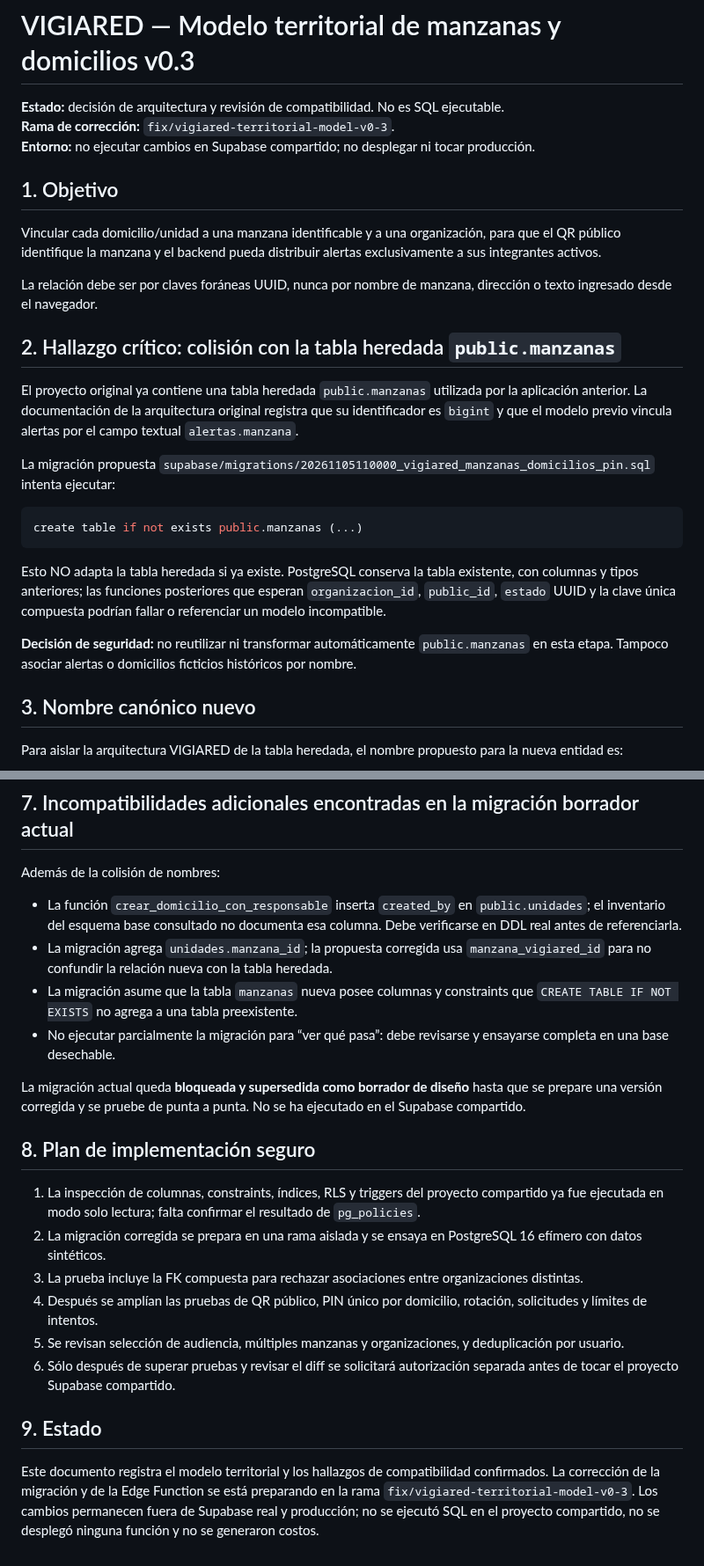
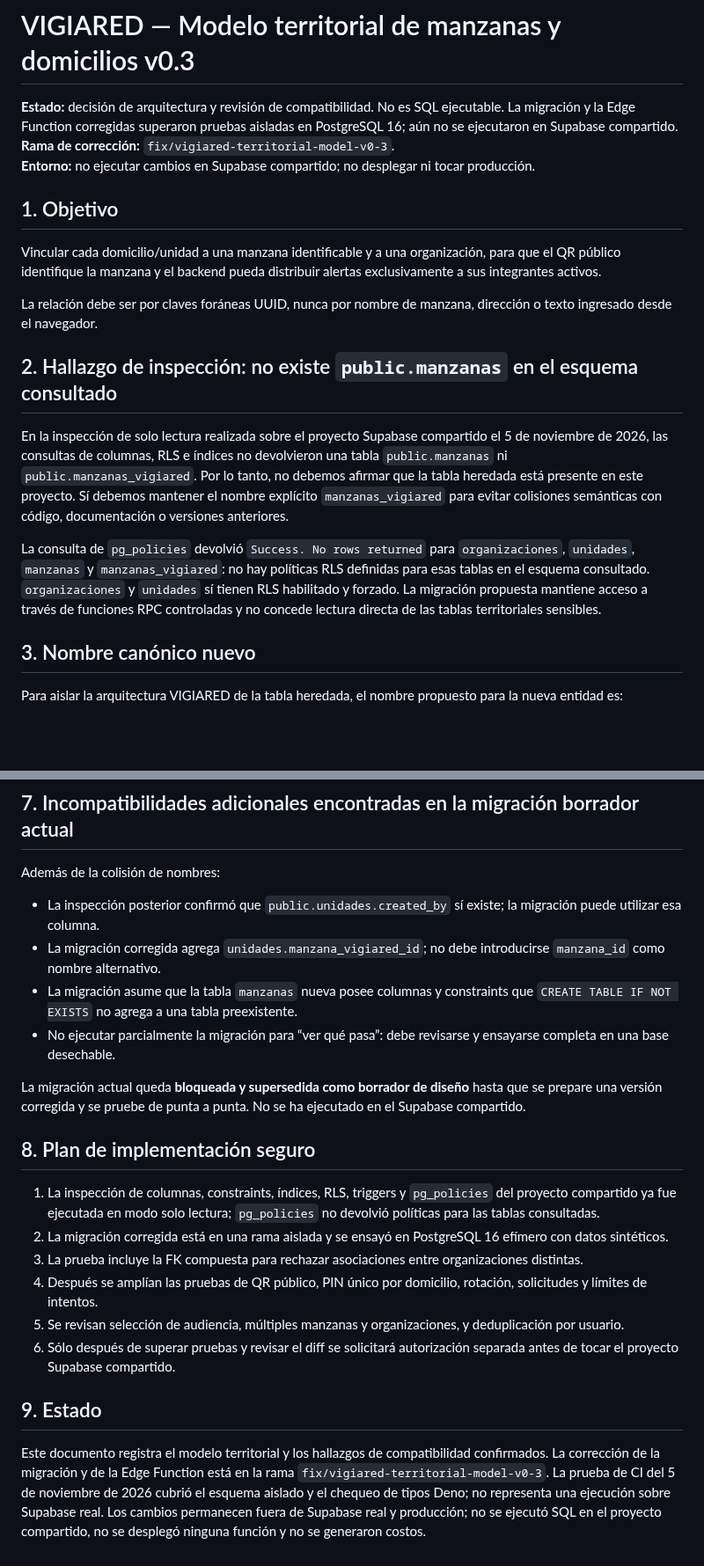
Before and after one commit to walterryban/ALERTA-VECINAL, a Markdown page: docs/VIGIARED-modelo-manzanas-domicilios-v0.3.md, 2 parts joined by grey strips. Shown at 88% size. Rendered like a GitHub page; blank space fills up the shorter version.

Commit message:
docs(vigiared): reconcile territorial inspection findings

````diff
--- a/docs/VIGIARED-modelo-manzanas-domicilios-v0.3.md
+++ b/docs/VIGIARED-modelo-manzanas-domicilios-v0.3.md
@@ -1,6 +1,6 @@
 # VIGIARED — Modelo territorial de manzanas y domicilios v0.3
 
-**Estado:** decisión de arquitectura y revisión de compatibilidad. No es SQL ejecutable.
+**Estado:** decisión de arquitectura y revisión de compatibilidad. No es SQL ejecutable. La migración y la Edge Function corregidas superaron pruebas aisladas en PostgreSQL 16; aún no se ejecutaron en Supabase compartido.
 **Rama de corrección:** `fix/vigiared-territorial-model-v0-3`.
 **Entorno:** no ejecutar cambios en Supabase compartido; no desplegar ni tocar producción.
 
@@ -10,19 +10,11 @@ Vincular cada domicilio/unidad a una manzana identificable y a una organización
 
 La relación debe ser por claves foráneas UUID, nunca por nombre de manzana, dirección o texto ingresado desde el navegador.
 
-## 2. Hallazgo crítico: colisión con la tabla heredada `public.manzanas`
+## 2. Hallazgo de inspección: no existe `public.manzanas` en el esquema consultado
 
-El proyecto original ya contiene una tabla heredada `public.manzanas` utilizada por la aplicación anterior. La documentación de la arquitectura original registra que su identificador es `bigint` y que el modelo previo vincula alertas por el campo textual `alertas.manzana`.
+En la inspección de solo lectura realizada sobre el proyecto Supabase compartido el 5 de noviembre de 2026, las consultas de columnas, RLS e índices no devolvieron una tabla `public.manzanas` ni `public.manzanas_vigiared`. Por lo tanto, no debemos afirmar que la tabla heredada está presente en este proyecto. Sí debemos mantener el nombre explícito `manzanas_vigiared` para evitar colisiones semánticas con código, documentación o versiones anteriores.
 
-La migración propuesta `supabase/migrations/20261105110000_vigiared_manzanas_domicilios_pin.sql` intenta ejecutar:
-
-```sql
-create table if not exists public.manzanas (...)
-```
-
-Esto NO adapta la tabla heredada si ya existe. PostgreSQL conserva la tabla existente, con columnas y tipos anteriores; las funciones posteriores que esperan `organizacion_id`, `public_id`, `estado` UUID y la clave única compuesta podrían fallar o referenciar un modelo incompatible.
-
-**Decisión de seguridad:** no reutilizar ni transformar automáticamente `public.manzanas` en esta etapa. Tampoco asociar alertas o domicilios ficticios históricos por nombre.
+La consulta de `pg_policies` devolvió `Success. No rows returned` para `organizaciones`, `unidades`, `manzanas` y `manzanas_vigiared`: no hay políticas RLS definidas para esas tablas en el esquema consultado. `organizaciones` y `unidades` sí tienen RLS habilitado y forzado. La migración propuesta mantiene acceso a través de funciones RPC controladas y no concede lectura directa de las tablas territoriales sensibles.
 
 ## 3. Nombre canónico nuevo
 
@@ -113,8 +105,8 @@ No usar `public.manzanas`, `alertas.manzana` ni coincidencias de texto como fuen
 
 Además de la colisión de nombres:
 
-- La función `crear_domicilio_con_responsable` inserta `created_by` en `public.unidades`; el inventario del esquema base consultado no documenta esa columna. Debe verificarse en DDL real antes de referenciarla.
-- La migración agrega `unidades.manzana_id`; la propuesta corregida usa `manzana_vigiared_id` para no confundir la relación nueva con la tabla heredada.
+- La inspección posterior confirmó que `public.unidades.created_by` sí existe; la migración puede utilizar esa columna.
+- La migración corregida agrega `unidades.manzana_vigiared_id`; no debe introducirse `manzana_id` como nombre alternativo.
 - La migración asume que la tabla `manzanas` nueva posee columnas y constraints que `CREATE TABLE IF NOT EXISTS` no agrega a una tabla preexistente.
 - No ejecutar parcialmente la migración para “ver qué pasa”: debe revisarse y ensayarse completa en una base desechable.
 
@@ -122,8 +114,8 @@ La migración actual queda **bloqueada y supersedida como borrador de diseño**
 
 ## 8. Plan de implementación seguro
 
-1. La inspección de columnas, constraints, índices, RLS y triggers del proyecto compartido ya fue ejecutada en modo solo lectura; falta confirmar el resultado de `pg_policies`.
-2. La migración corregida se prepara en una rama aislada y se ensaya en PostgreSQL 16 efímero con datos sintéticos.
+1. La inspección de columnas, constraints, índices, RLS, triggers y `pg_policies` del proyecto compartido ya fue ejecutada en modo solo lectura; `pg_policies` no devolvió políticas para las tablas consultadas.
+2. La migración corregida está en una rama aislada y se ensayó en PostgreSQL 16 efímero con datos sintéticos.
 3. La prueba incluye la FK compuesta para rechazar asociaciones entre organizaciones distintas.
 4. Después se amplían las pruebas de QR público, PIN único por domicilio, rotación, solicitudes y límites de intentos.
 5. Se revisan selección de audiencia, múltiples manzanas y organizaciones, y deduplicación por usuario.
@@ -131,4 +123,4 @@ La migración actual queda **bloqueada y supersedida como borrador de diseño**
 
 ## 9. Estado
 
-Este documento registra el modelo territorial y los hallazgos de compatibilidad confirmados. La corrección de la migración y de la Edge Function se está preparando en la rama `fix/vigiared-territorial-model-v0-3`. Los cambios permanecen fuera de Supabase real y producción; no se ejecutó SQL en el proyecto compartido, no se desplegó ninguna función y no se generaron costos.
+Este documento registra el modelo territorial y los hallazgos de compatibilidad confirmados. La corrección de la migración y de la Edge Function está en la rama `fix/vigiared-territorial-model-v0-3`. La prueba de CI del 5 de noviembre de 2026 cubrió el esquema aislado y el chequeo de tipos Deno; no representa una ejecución sobre Supabase real. Los cambios permanecen fuera de Supabase real y producción; no se ejecutó SQL en el proyecto compartido, no se desplegó ninguna función y no se generaron costos.
````
